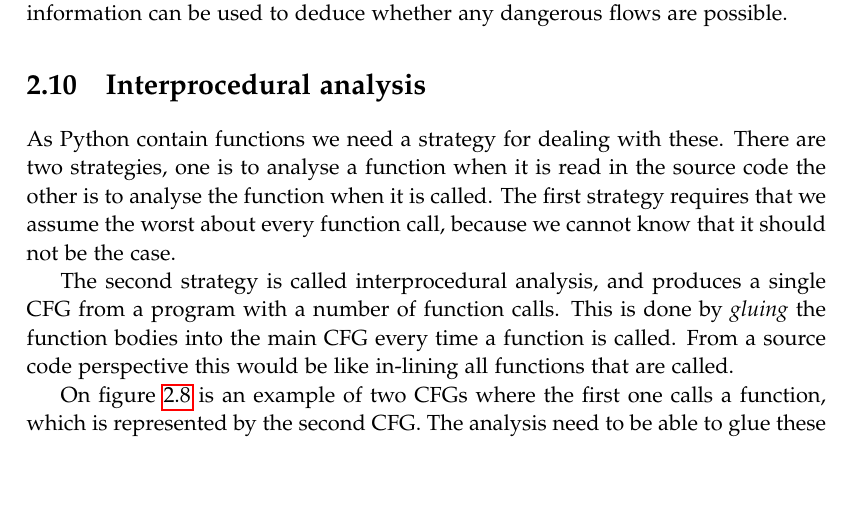
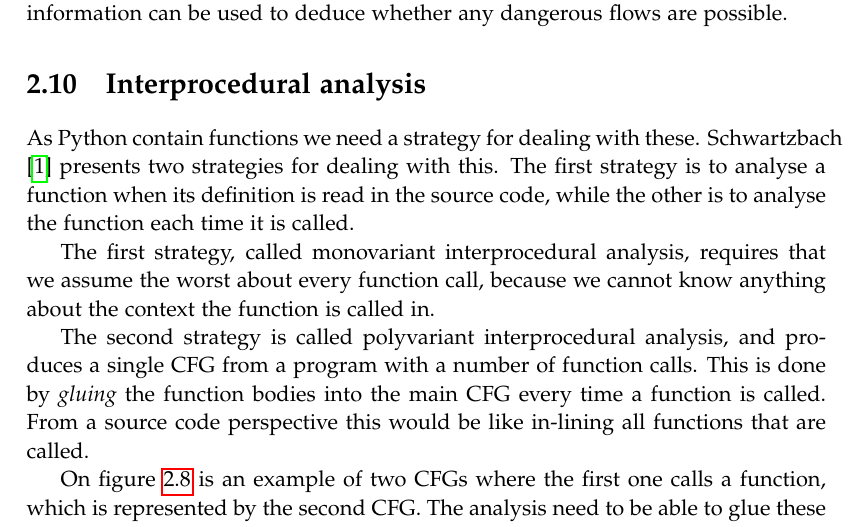
Before and after one commit to SW10IoT/report, a LaTeX thesis (master.tex, which reads sections/interprocedural.tex): part of page 21 of 29, cut so that both start at the same text, the shorter picture padded with empty space. Compiled offline with pdfLaTeX.

Commit message:
phrasing in interprocedural intro

```diff
--- a/sections/interprocedural.tex
+++ b/sections/interprocedural.tex
@@ -1,9 +1,11 @@
 \section{Interprocedural analysis}
 As Python contain functions we need a strategy for dealing with these.
-There are two strategies, one is to analyse a function when it is read in the source code the other is to analyse the function when it is called.
-The first strategy requires that we assume the worst about every function call, because we cannot know that it should not be the case.
+\citet{schwartzbach} presents two strategies for dealing with this.
+The first strategy is to analyse a function when its definition is read in the source code, while the other is to analyse the function each time it is called.
 
-The second strategy is called interprocedural analysis, and produces a single CFG from a program with a number of function calls.
+The first strategy, called monovariant interprocedural analysis, requires that we assume the worst about every function call, because we cannot know anything about the context the function is called in.
+
+The second strategy is called polyvariant interprocedural analysis, and produces a single CFG from a program with a number of function calls.
 This is done by \emph{gluing} the function bodies into the main CFG every time a function is called.
 From a source code perspective this would be like in-lining all functions that are called.
 
```
